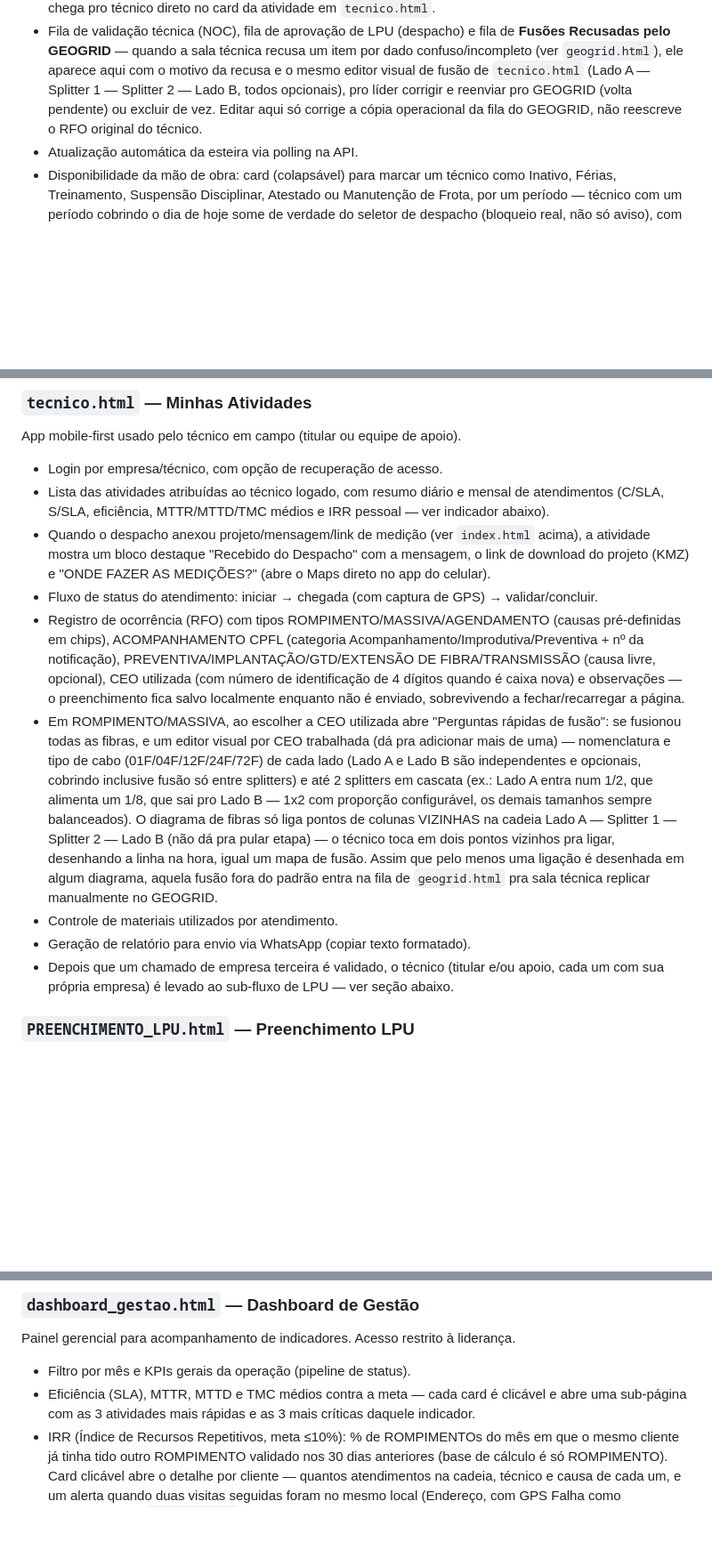
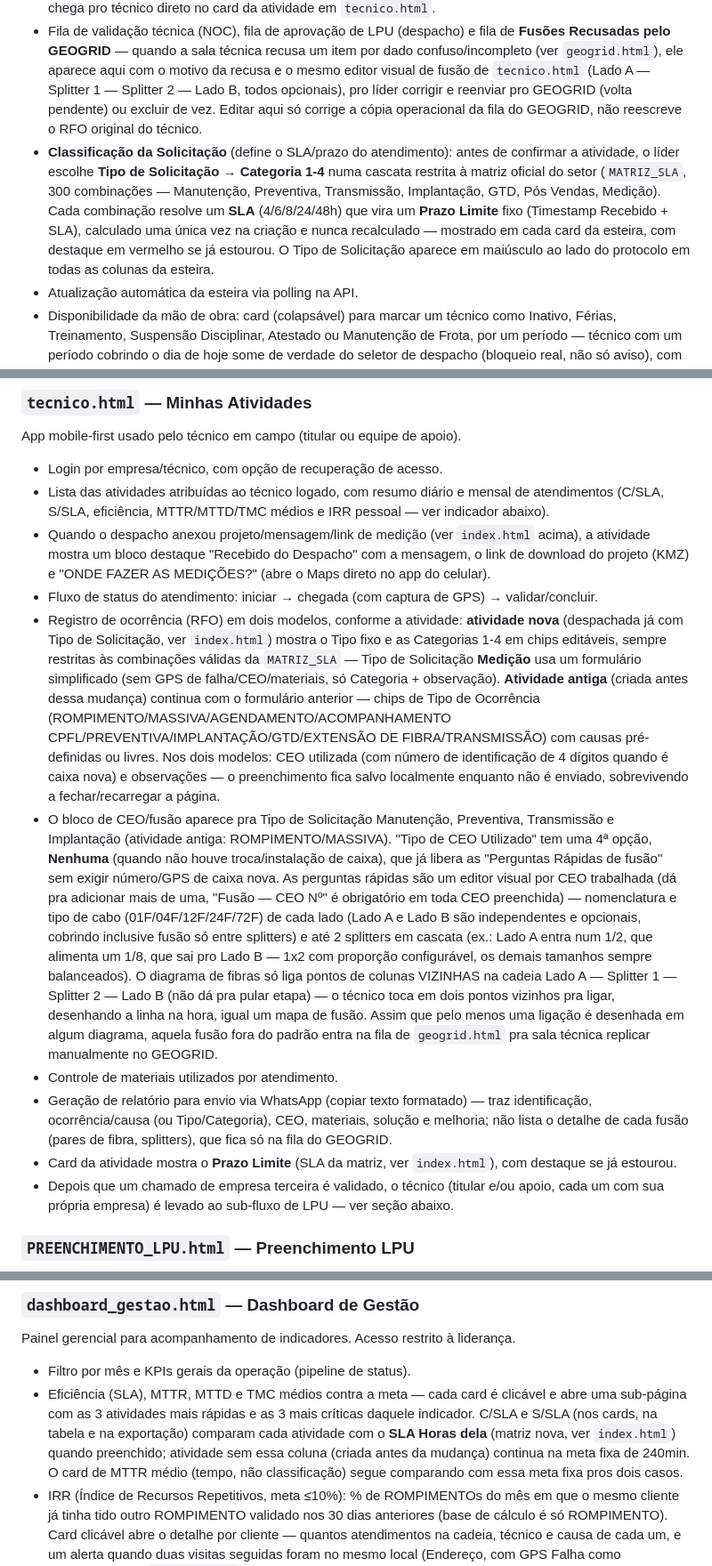
Before and after one commit to Viiniicius-Machado/netturbo-esteira, a Markdown page: README.md, 3 parts joined by grey strips. Shown at 89% size. GitHub-like rendering; blank space fills up the shorter version.

Commit message:
Atualiza README com classificacao Tipo Solicitacao/Categoria/SLA e KPI
Documenta a matriz de classificacao (Tipo de Solicitacao/Categoria 1-4/SLA/
Prazo Limite) em index.html e tecnico.html, o ajuste do bloco de CEO/fusao
(opcao Nenhuma, Fusao - CEO No obrigatorio, remocao da pergunta Fusionou
Todas), o KPI de C/SLA no dashboard_gestao.html comparando com o SLA Horas
de cada atividade, e o perfil desktop/mobile de cada tela.

```diff
--- a/README.md
+++ b/README.md
@@ -16,6 +16,7 @@ Tela do time de despacho/atendimento.
 - Quadro (kanban) com colunas **Aguardando** e **Despachada**, com edição inline dos chamados.
 - Cada card em "Aguardando Despacho" tem um bloco (colapsável) "Projeto / Medição (KMZ)": anexar um ou vários arquivos de uma vez (KMZ/KML do projeto, pedido de material, print etc., sobe pro Google Drive), colar um ou mais prints direto na caixa de mensagem (Ctrl+V, junto do texto e dos arquivos anexados — não é um ou outro) e colar o link do Google Maps de onde o técnico deve fazer as medições — tudo isso chega pro técnico direto no card da atividade em `tecnico.html`.
 - Fila de validação técnica (NOC), fila de aprovação de LPU (despacho) e fila de **Fusões Recusadas pelo GEOGRID** — quando a sala técnica recusa um item por dado confuso/incompleto (ver `geogrid.html`), ele aparece aqui com o motivo da recusa e o mesmo editor visual de fusão de `tecnico.html` (Lado A — Splitter 1 — Splitter 2 — Lado B, todos opcionais), pro líder corrigir e reenviar pro GEOGRID (volta pendente) ou excluir de vez. Editar aqui só corrige a cópia operacional da fila do GEOGRID, não reescreve o RFO original do técnico.
+- **Classificação da Solicitação** (define o SLA/prazo do atendimento): antes de confirmar a atividade, o líder escolhe **Tipo de Solicitação → Categoria 1-4** numa cascata restrita à matriz oficial do setor (`MATRIZ_SLA`, 300 combinações — Manutenção, Preventiva, Transmissão, Implantação, GTD, Pós Vendas, Medição). Cada combinação resolve um **SLA** (4/6/8/24/48h) que vira um **Prazo Limite** fixo (Timestamp Recebido + SLA), calculado uma única vez na criação e nunca recalculado — mostrado em cada card da esteira, com destaque em vermelho se já estourou. O Tipo de Solicitação aparece em maiúsculo ao lado do protocolo em todas as colunas da esteira.
 - Atualização automática da esteira via polling na API.
 - Disponibilidade da mão de obra: card (colapsável) para marcar um técnico como Inativo, Férias, Treinamento, Suspensão Disciplinar, Atestado ou Manutenção de Frota, por um período — técnico com um período cobrindo o dia de hoje some de verdade do seletor de despacho (bloqueio real, não só aviso), com aviso de quantos ficaram ocultos.
 
@@ -25,10 +26,11 @@ App mobile-first usado pelo técnico em campo (titular ou equipe de apoio).
 - Lista das atividades atribuídas ao técnico logado, com resumo diário e mensal de atendimentos (C/SLA, S/SLA, eficiência, MTTR/MTTD/TMC médios e IRR pessoal — ver indicador abaixo).
 - Quando o despacho anexou projeto/mensagem/link de medição (ver `index.html` acima), a atividade mostra um bloco destaque "Recebido do Despacho" com a mensagem, o link de download do projeto (KMZ) e "ONDE FAZER AS MEDIÇÕES?" (abre o Maps direto no app do celular).
 - Fluxo de status do atendimento: iniciar → chegada (com captura de GPS) → validar/concluir.
-- Registro de ocorrência (RFO) com tipos ROMPIMENTO/MASSIVA/AGENDAMENTO (causas pré-definidas em chips), ACOMPANHAMENTO CPFL (categoria Acompanhamento/Improdutiva/Preventiva + nº da notificação), PREVENTIVA/IMPLANTAÇÃO/GTD/EXTENSÃO DE FIBRA/TRANSMISSÃO (causa livre, opcional), CEO utilizada (com número de identificação de 4 dígitos quando é caixa nova) e observações — o preenchimento fica salvo localmente enquanto não é enviado, sobrevivendo a fechar/recarregar a página.
-- Em ROMPIMENTO/MASSIVA, ao escolher a CEO utilizada abre "Perguntas rápidas de fusão": se fusionou todas as fibras, e um editor visual por CEO trabalhada (dá pra adicionar mais de uma) — nomenclatura e tipo de cabo (01F/04F/12F/24F/72F) de cada lado (Lado A e Lado B são independentes e opcionais, cobrindo inclusive fusão só entre splitters) e até 2 splitters em cascata (ex.: Lado A entra num 1/2, que alimenta um 1/8, que sai pro Lado B — 1x2 com proporção configurável, os demais tamanhos sempre balanceados). O diagrama de fibras só liga pontos de colunas VIZINHAS na cadeia Lado A — Splitter 1 — Splitter 2 — Lado B (não dá pra pular etapa) — o técnico toca em dois pontos vizinhos pra ligar, desenhando a linha na hora, igual um mapa de fusão. Assim que pelo menos uma ligação é desenhada em algum diagrama, aquela fusão fora do padrão entra na fila de `geogrid.html` pra sala técnica replicar manualmente no GEOGRID.
+- Registro de ocorrência (RFO) em dois modelos, conforme a atividade: **atividade nova** (despachada já com Tipo de Solicitação, ver `index.html`) mostra o Tipo fixo e as Categorias 1-4 em chips editáveis, sempre restritas às combinações válidas da `MATRIZ_SLA` — Tipo de Solicitação **Medição** usa um formulário simplificado (sem GPS de falha/CEO/materiais, só Categoria + observação). **Atividade antiga** (criada antes dessa mudança) continua com o formulário anterior — chips de Tipo de Ocorrência (ROMPIMENTO/MASSIVA/AGENDAMENTO/ACOMPANHAMENTO CPFL/PREVENTIVA/IMPLANTAÇÃO/GTD/EXTENSÃO DE FIBRA/TRANSMISSÃO) com causas pré-definidas ou livres. Nos dois modelos: CEO utilizada (com número de identificação de 4 dígitos quando é caixa nova) e observações — o preenchimento fica salvo localmente enquanto não é enviado, sobrevivendo a fechar/recarregar a página.
+- O bloco de CEO/fusão aparece pra Tipo de Solicitação Manutenção, Preventiva, Transmissão e Implantação (atividade antiga: ROMPIMENTO/MASSIVA). "Tipo de CEO Utilizado" tem uma 4ª opção, **Nenhuma** (quando não houve troca/instalação de caixa), que já libera as "Perguntas Rápidas de fusão" sem exigir número/GPS de caixa nova. As perguntas rápidas são um editor visual por CEO trabalhada (dá pra adicionar mais de uma, "Fusão — CEO Nº" é obrigatório em toda CEO preenchida) — nomenclatura e tipo de cabo (01F/04F/12F/24F/72F) de cada lado (Lado A e Lado B são independentes e opcionais, cobrindo inclusive fusão só entre splitters) e até 2 splitters em cascata (ex.: Lado A entra num 1/2, que alimenta um 1/8, que sai pro Lado B — 1x2 com proporção configurável, os demais tamanhos sempre balanceados). O diagrama de fibras só liga pontos de colunas VIZINHAS na cadeia Lado A — Splitter 1 — Splitter 2 — Lado B (não dá pra pular etapa) — o técnico toca em dois pontos vizinhos pra ligar, desenhando a linha na hora, igual um mapa de fusão. Assim que pelo menos uma ligação é desenhada em algum diagrama, aquela fusão fora do padrão entra na fila de `geogrid.html` pra sala técnica replicar manualmente no GEOGRID.
 - Controle de materiais utilizados por atendimento.
-- Geração de relatório para envio via WhatsApp (copiar texto formatado).
+- Geração de relatório para envio via WhatsApp (copiar texto formatado) — traz identificação, ocorrência/causa (ou Tipo/Categoria), CEO, materiais, solução e melhoria; não lista o detalhe de cada fusão (pares de fibra, splitters), que fica só na fila do GEOGRID.
+- Card da atividade mostra o **Prazo Limite** (SLA da matriz, ver `index.html`), com destaque se já estourou.
 - Depois que um chamado de empresa terceira é validado, o técnico (titular e/ou apoio, cada um com sua própria empresa) é levado ao sub-fluxo de LPU — ver seção abaixo.
 
 ### `PREENCHIMENTO_LPU.html` — Preenchimento LPU
@@ -61,7 +63,7 @@ Fase 2 do fluxo de LPU: emissão de Nota Fiscal e pagamento. Acesso de técnicos
 ### `dashboard_gestao.html` — Dashboard de Gestão
 Painel gerencial para acompanhamento de indicadores. Acesso restrito à liderança.
 - Filtro por mês e KPIs gerais da operação (pipeline de status).
-- Eficiência (SLA), MTTR, MTTD e TMC médios contra a meta — cada card é clicável e abre uma sub-página com as 3 atividades mais rápidas e as 3 mais críticas daquele indicador.
+- Eficiência (SLA), MTTR, MTTD e TMC médios contra a meta — cada card é clicável e abre uma sub-página com as 3 atividades mais rápidas e as 3 mais críticas daquele indicador. C/SLA e S/SLA (nos cards, na tabela e na exportação) comparam cada atividade com o **SLA Horas dela** (matriz nova, ver `index.html`) quando preenchido; atividade sem essa coluna (criada antes da mudança) continua na meta fixa de 240min. O card de MTTR médio (tempo, não classificação) segue comparando com essa meta fixa pros dois casos.
 - IRR (Índice de Recursos Repetitivos, meta ≤10%): % de ROMPIMENTOs do mês em que o mesmo cliente já tinha tido outro ROMPIMENTO validado nos 30 dias anteriores (base de cálculo é só ROMPIMENTO). Card clicável abre o detalhe por cliente — quantos atendimentos na cadeia, técnico e causa de cada um, e um alerta quando duas visitas seguidas foram no mesmo local (Endereço, com GPS Falha como desempate). No `tecnico.html`, a mesma lógica aparece como IRR pessoal no resumo mensal — a repetição é creditada a quem atendeu ANTES, não a quem herdou o problema depois: se o cliente ligou de novo dentro de 30 dias, é sinal de que aquele reparo não segurou. O técnico da visita seguinte só é responsabilizado se houver uma nova chamada dentro de 30 dias da visita dele.
 - Ocorrências no mês, Cidades com Mais Atividades, Causas Mais Comuns e Produção por Empresa — listas ranqueadas em barra.
 - Tabela detalhada de todas as atividades.
```
Also changed, not shown: other parts of README.md (+2 -0 lines).
